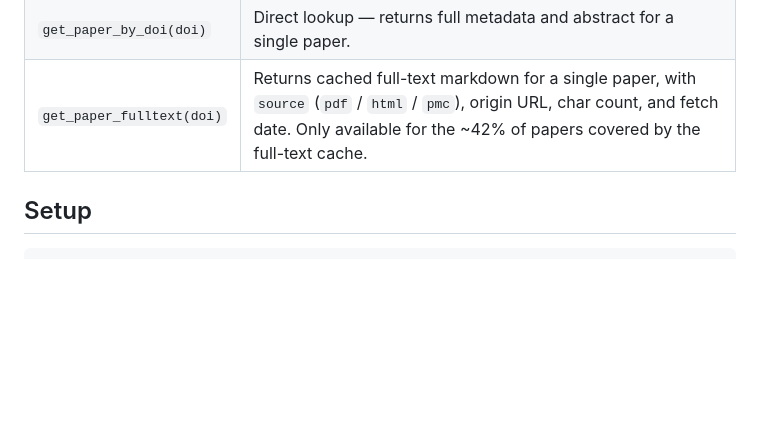
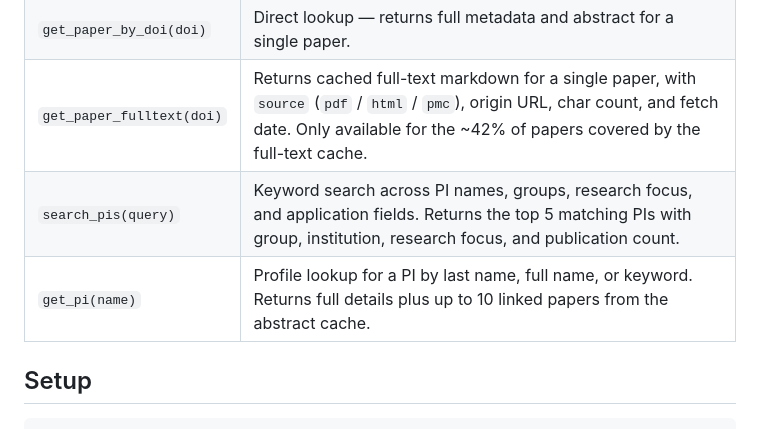
Before and after one commit to alexburg14/MCP_eConversion, a Markdown page: README.md, the part around the change. Rendered like a GitHub page; blank space fills up the shorter version.

```diff
--- a/README.md
+++ b/README.md
@@ -18,6 +18,8 @@ A local MCP (Model Context Protocol) server that exposes the e-conversion resear
 | `search_papers(query)` | Returns the top 5 papers matching the query, with titles, authors, year, abstracts, and any linked datasets. Each result includes a `matched_on` field (`title` or `abstract`) indicating which index fired. |
 | `get_paper_by_doi(doi)` | Direct lookup — returns full metadata and abstract for a single paper. |
 | `get_paper_fulltext(doi)` | Returns cached full-text markdown for a single paper, with `source` (`pdf` / `html` / `pmc`), origin URL, char count, and fetch date. Only available for the ~42% of papers covered by the full-text cache. |
+| `search_pis(query)` | Keyword search across PI names, groups, research focus, and application fields. Returns the top 5 matching PIs with group, institution, research focus, and publication count. |
+| `get_pi(name)` | Profile lookup for a PI by last name, full name, or keyword. Returns full details plus up to 10 linked papers from the abstract cache. |
 
 ## Setup
 
```
Also changed, not shown: context.md (+2 -2 lines).
